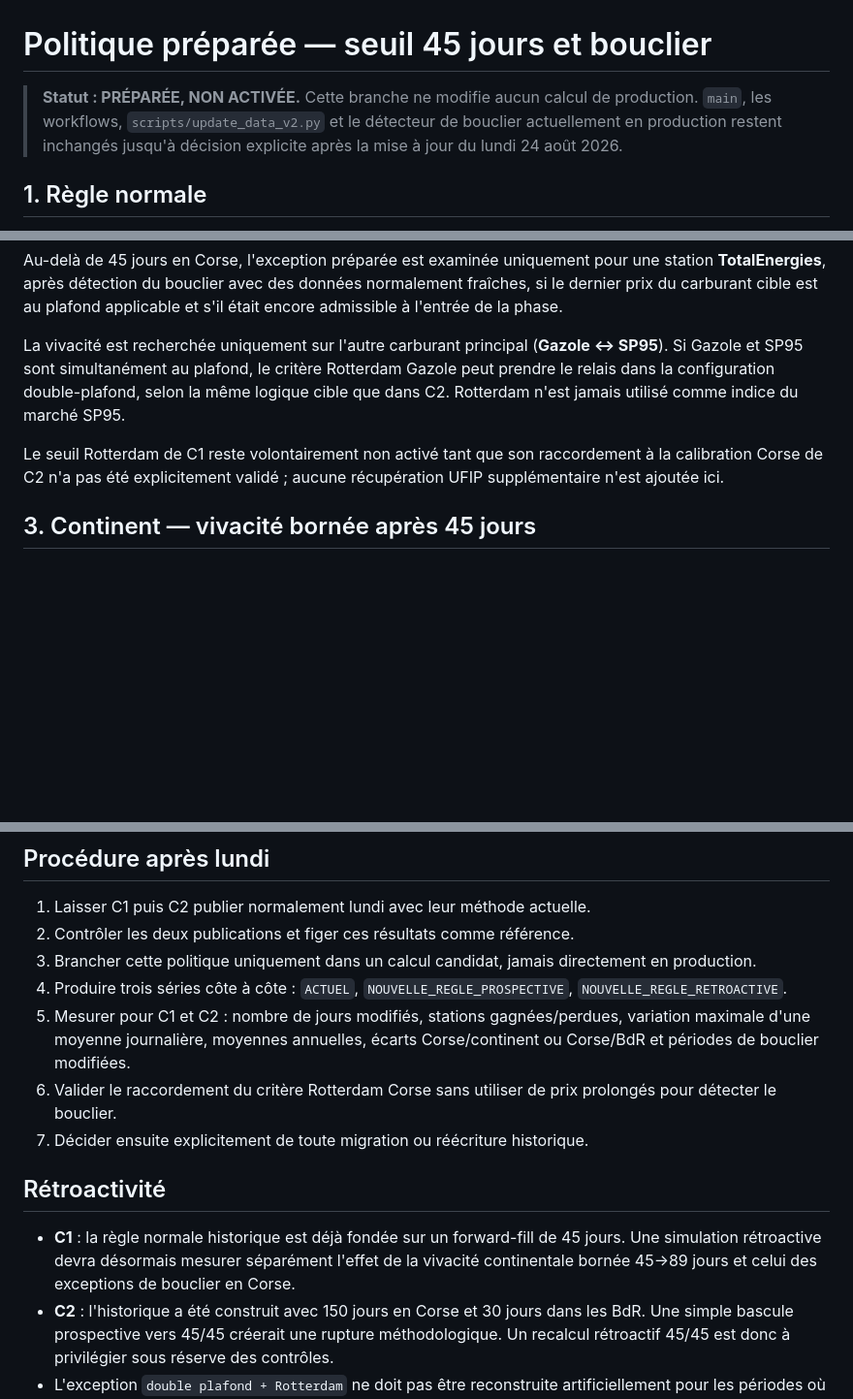
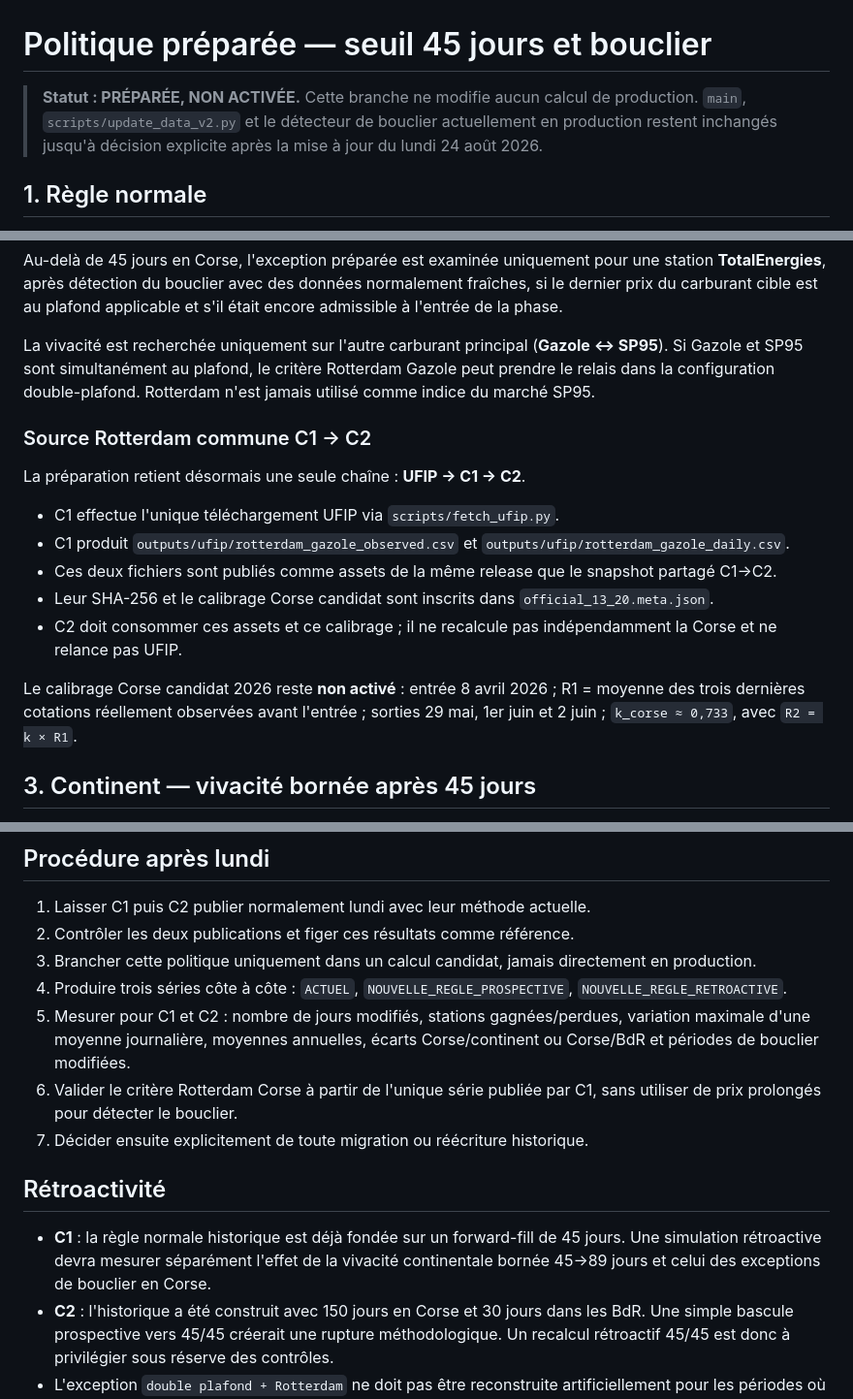
Before and after one commit to FredericP555/carburantscorse1, a Markdown page: docs/45d-shield-policy.md, 3 parts joined by grey strips. Shown at 97% size. Drawn GitHub-style; blank space fills up the shorter version.

Commit message:
Document C1 as single Rotterdam source for C2

```diff
--- a/docs/45d-shield-policy.md
+++ b/docs/45d-shield-policy.md
@@ -1,6 +1,6 @@
 # Politique préparée — seuil 45 jours et bouclier
 
-> **Statut : PRÉPARÉE, NON ACTIVÉE.** Cette branche ne modifie aucun calcul de production. `main`, les workflows, `scripts/update_data_v2.py` et le détecteur de bouclier actuellement en production restent inchangés jusqu'à décision explicite après la mise à jour du lundi 24 août 2026.
+> **Statut : PRÉPARÉE, NON ACTIVÉE.** Cette branche ne modifie aucun calcul de production. `main`, `scripts/update_data_v2.py` et le détecteur de bouclier actuellement en production restent inchangés jusqu'à décision explicite après la mise à jour du lundi 24 août 2026.
 
 ## 1. Règle normale
 
@@ -23,9 +23,19 @@ La période est confirmée après **2 jours consécutifs** remplissant ces condi
 
 Au-delà de 45 jours en Corse, l'exception préparée est examinée uniquement pour une station **TotalEnergies**, après détection du bouclier avec des données normalement fraîches, si le dernier prix du carburant cible est au plafond applicable et s'il était encore admissible à l'entrée de la phase.
 
-La vivacité est recherchée uniquement sur l'autre carburant principal (**Gazole ↔ SP95**). Si Gazole et SP95 sont simultanément au plafond, le critère Rotterdam Gazole peut prendre le relais dans la configuration double-plafond, selon la même logique cible que dans C2. Rotterdam n'est jamais utilisé comme indice du marché SP95.
+La vivacité est recherchée uniquement sur l'autre carburant principal (**Gazole ↔ SP95**). Si Gazole et SP95 sont simultanément au plafond, le critère Rotterdam Gazole peut prendre le relais dans la configuration double-plafond. Rotterdam n'est jamais utilisé comme indice du marché SP95.
 
-Le seuil Rotterdam de C1 reste volontairement non activé tant que son raccordement à la calibration Corse de C2 n'a pas été explicitement validé ; aucune récupération UFIP supplémentaire n'est ajoutée ici.
+### Source Rotterdam commune C1 → C2
+
+La préparation retient désormais une seule chaîne : **UFIP → C1 → C2**.
+
+- C1 effectue l'unique téléchargement UFIP via `scripts/fetch_ufip.py`.
+- C1 produit `outputs/ufip/rotterdam_gazole_observed.csv` et `outputs/ufip/rotterdam_gazole_daily.csv`.
+- Ces deux fichiers sont publiés comme assets de la même release que le snapshot partagé C1→C2.
+- Leur SHA-256 et le calibrage Corse candidat sont inscrits dans `official_13_20.meta.json`.
+- C2 doit consommer ces assets et ce calibrage ; il ne recalcule pas indépendamment la Corse et ne relance pas UFIP.
+
+Le calibrage Corse candidat 2026 reste **non activé** : entrée 8 avril 2026 ; R1 = moyenne des trois dernières cotations réellement observées avant l'entrée ; sorties 29 mai, 1er juin et 2 juin ; `k_corse ≈ 0,733`, avec `R2 = k × R1`.
 
 ## 3. Continent — vivacité bornée après 45 jours
 
@@ -58,12 +68,12 @@ Le simple vieillissement d'un prix pendant un double plafond ne constitue pas,
 3. Brancher cette politique uniquement dans un calcul candidat, jamais directement en production.
 4. Produire trois séries côte à côte : `ACTUEL`, `NOUVELLE_REGLE_PROSPECTIVE`, `NOUVELLE_REGLE_RETROACTIVE`.
 5. Mesurer pour C1 et C2 : nombre de jours modifiés, stations gagnées/perdues, variation maximale d'une moyenne journalière, moyennes annuelles, écarts Corse/continent ou Corse/BdR et périodes de bouclier modifiées.
-6. Valider le raccordement du critère Rotterdam Corse sans utiliser de prix prolongés pour détecter le bouclier.
+6. Valider le critère Rotterdam Corse à partir de l'unique série publiée par C1, sans utiliser de prix prolongés pour détecter le bouclier.
 7. Décider ensuite explicitement de toute migration ou réécriture historique.
 
 ## Rétroactivité
 
-- **C1** : la règle normale historique est déjà fondée sur un forward-fill de 45 jours. Une simulation rétroactive devra désormais mesurer séparément l'effet de la vivacité continentale bornée 45→89 jours et celui des exceptions de bouclier en Corse.
+- **C1** : la règle normale historique est déjà fondée sur un forward-fill de 45 jours. Une simulation rétroactive devra mesurer séparément l'effet de la vivacité continentale bornée 45→89 jours et celui des exceptions de bouclier en Corse.
 - **C2** : l'historique a été construit avec 150 jours en Corse et 30 jours dans les BdR. Une simple bascule prospective vers 45/45 créerait une rupture méthodologique. Un recalcul rétroactif 45/45 est donc à privilégier sous réserve des contrôles.
 - L'exception `double plafond + Rotterdam` ne doit pas être reconstruite artificiellement pour les périodes où aucune série Rotterdam fiable n'est disponible, notamment 2023-2024 à ce stade.
 - Toute réécriture historique éventuelle doit être exceptionnelle, documentée et précédée d'un rapport de différences. Aucune modification silencieuse de l'historique append-only.
```
